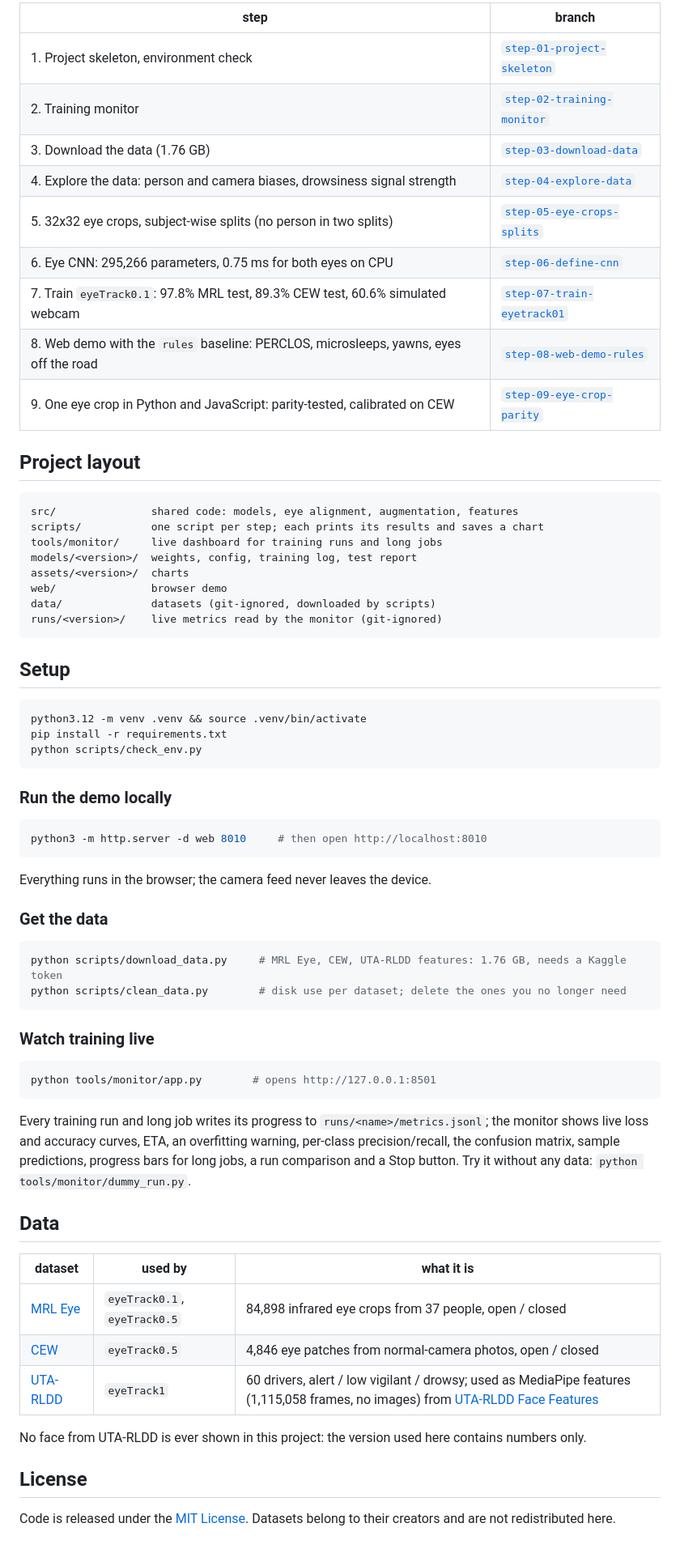
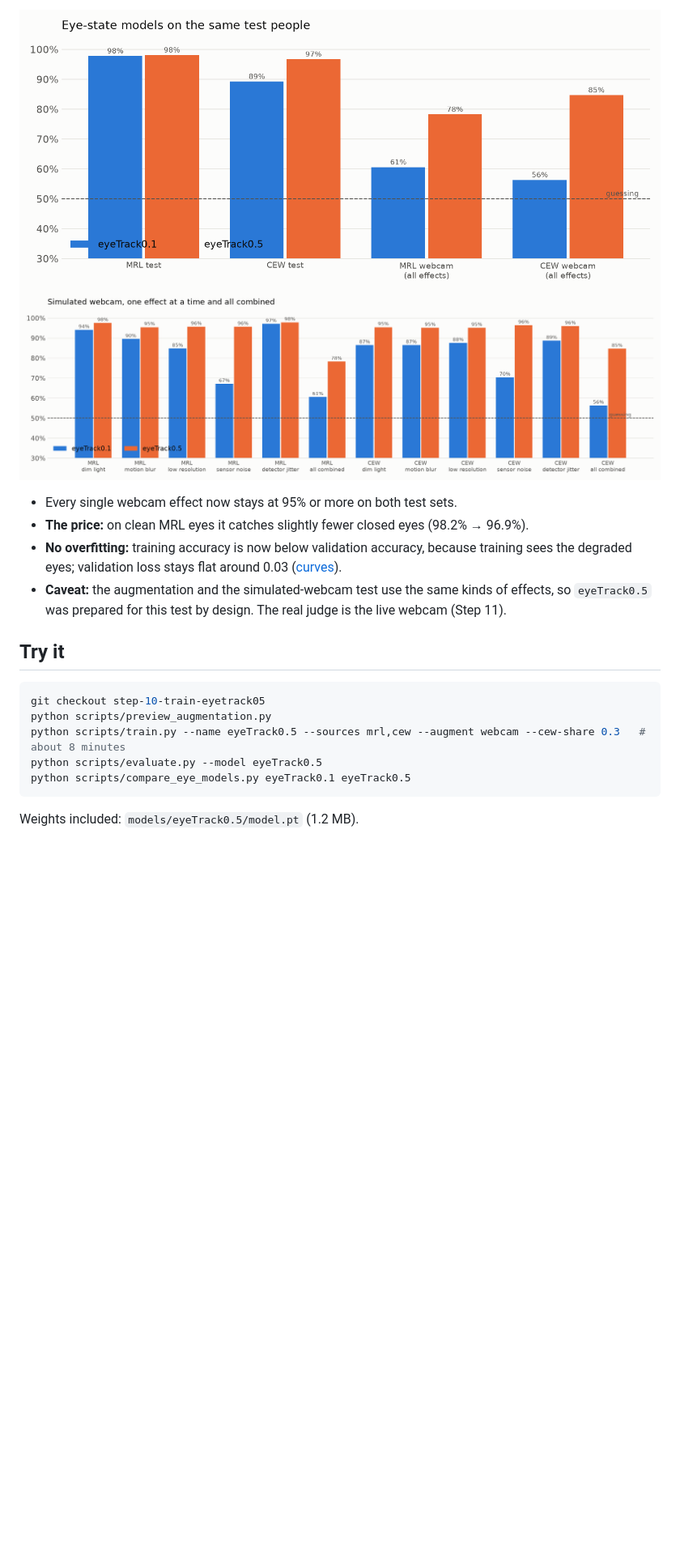
Before and after one commit to tegemenozyurek/eyeTracker, a Markdown page: README.md, the part around one of its changes. Shown at 81% size. GitHub-like rendering; blank space fills up the shorter version.

Commit message:
Step 10 README: what was done in this step

````diff
--- a/README.md
+++ b/README.md
@@ -35,73 +44,22 @@ Each branch is merged into `main` and kept.
 
-| step | branch |
-|---|---|
-| 1. Project skeleton, environment check | [`step-01-project-skeleton`](https://github.com/tegemenozyurek/eyeTracker/tree/step-01-project-skeleton) |
-| 2. Training monitor | [`step-02-training-monitor`](https://github.com/tegemenozyurek/eyeTracker/tree/step-02-training-monitor) |
-| 3. Download the data (1.76 GB) | [`step-03-download-data`](https://github.com/tegemenozyurek/eyeTracker/tree/step-03-download-data) |
-| 4. Explore the data: person and camera biases, drowsiness signal strength | [`step-04-explore-data`](https://github.com/tegemenozyurek/eyeTracker/tree/step-04-explore-data) |
-| 5. 32x32 eye crops, subject-wise splits (no person in two splits) | [`step-05-eye-crops-splits`](https://github.com/tegemenozyurek/eyeTracker/tree/step-05-eye-crops-splits) |
-| 6. Eye CNN: 295,266 parameters, 0.75 ms for both eyes on CPU | [`step-06-define-cnn`](https://github.com/tegemenozyurek/eyeTracker/tree/step-06-define-cnn) |
-| 7. Train `eyeTrack0.1`: 97.8% MRL test, 89.3% CEW test, 60.6% simulated webcam | [`step-07-train-eyetrack01`](https://github.com/tegemenozyurek/eyeTracker/tree/step-07-train-eyetrack01) |
-| 8. Web demo with the `rules` baseline: PERCLOS, microsleeps, yawns, eyes off the road | [`step-08-web-demo-rules`](https://github.com/tegemenozyurek/eyeTracker/tree/step-08-web-demo-rules) |
-| 9. One eye crop in Python and JavaScript: parity-tested, calibrated on CEW | [`step-09-eye-crop-parity`](https://github.com/tegemenozyurek/eyeTracker/tree/step-09-eye-crop-parity) |
+![Comparison](assets/eye_models_comparison.png)
+![Webcam conditions](assets/eye_models_webcam.png)
 
-## Project layout
+- Every single webcam effect now stays at 95% or more on both test sets.
+- **The price:** on clean MRL eyes it catches slightly fewer closed eyes (98.2% → 96.9%).
+- **No overfitting:** training accuracy is now below validation accuracy, because training sees the degraded eyes;
+  validation loss stays flat around 0.03 ([curves](assets/eyeTrack0.5/training_curves.png)).
+- **Caveat:** the augmentation and the simulated-webcam test use the same kinds of effects, so `eyeTrack0.5` was
+  prepared for this test by design. The real judge is the live webcam (Step 11).
 
-```
-src/               shared code: models, eye alignment, augmentation, features
-scripts/           one script per step; each prints its results and saves a chart
-tools/monitor/     live dashboard for training runs and long jobs
-models/<version>/  weights, config, training log, test report
-assets/<version>/  charts
-web/               browser demo
-data/              datasets (git-ignored, downloaded by scripts)
-runs/<version>/    live metrics read by the monitor (git-ignored)
+## Try it
+
+```bash
+git checkout step-10-train-eyetrack05
+python scripts/preview_augmentation.py
+python scripts/train.py --name eyeTrack0.5 --sources mrl,cew --augment webcam --cew-share 0.3   # about 8 minutes
+python scripts/evaluate.py --model eyeTrack0.5
+python scripts/compare_eye_models.py eyeTrack0.1 eyeTrack0.5
 ```
 
-## Setup
-
-```bash
-python3.12 -m venv .venv && source .venv/bin/activate
-pip install -r requirements.txt
-python scripts/check_env.py
-```
-
-### Run the demo locally
-
-```bash
-python3 -m http.server -d web 8010     # then open http://localhost:8010
-```
-
-Everything runs in the browser; the camera feed never leaves the device.
-
-### Get the data
-
-```bash
-python scripts/download_data.py     # MRL Eye, CEW, UTA-RLDD features: 1.76 GB, needs a Kaggle token
-python scripts/clean_data.py        # disk use per dataset; delete the ones you no longer need
-```
-
-### Watch training live
-
-```bash
-python tools/monitor/app.py        # opens http://127.0.0.1:8501
-```
-
-Every training run and long job writes its progress to `runs/<name>/metrics.jsonl`; the monitor shows live loss and
-accuracy curves, ETA, an overfitting warning, per-class precision/recall, the confusion matrix, sample predictions,
-progress bars for long jobs, a run comparison and a Stop button. Try it without any data:
-`python tools/monitor/dummy_run.py`.
-
-## Data
-
-| dataset | used by | what it is |
-|---|---|---|
-| [MRL Eye](http://mrl.cs.vsb.cz/eyedataset) | `eyeTrack0.1`, `eyeTrack0.5` | 84,898 infrared eye crops from 37 people, open / closed |
-| [CEW](https://parnec.nuaa.edu.cn/_upload/tpl/02/db/731/template731/pages/xtan/ClosedEyeDatabases.html) | `eyeTrack0.5` | 4,846 eye patches from normal-camera photos, open / closed |
-| [UTA-RLDD](https://sites.google.com/view/utarldd/home) | `eyeTrack1` | 60 drivers, alert / low vigilant / drowsy; used as MediaPipe features (1,115,058 frames, no images) from [UTA-RLDD Face Features](https://www.kaggle.com/datasets/abdulrahmankhengari/uta-rldd-face-features) |
-
-No face from UTA-RLDD is ever shown in this project: the version used here contains numbers only.
-
-## License
-
-Code is released under the [MIT License](LICENSE). Datasets belong to their creators and are not redistributed here.
+Weights included: `models/eyeTrack0.5/model.pt` (1.2 MB).
````
Also changed, not shown: other parts of README.md (+33 -24 lines).
